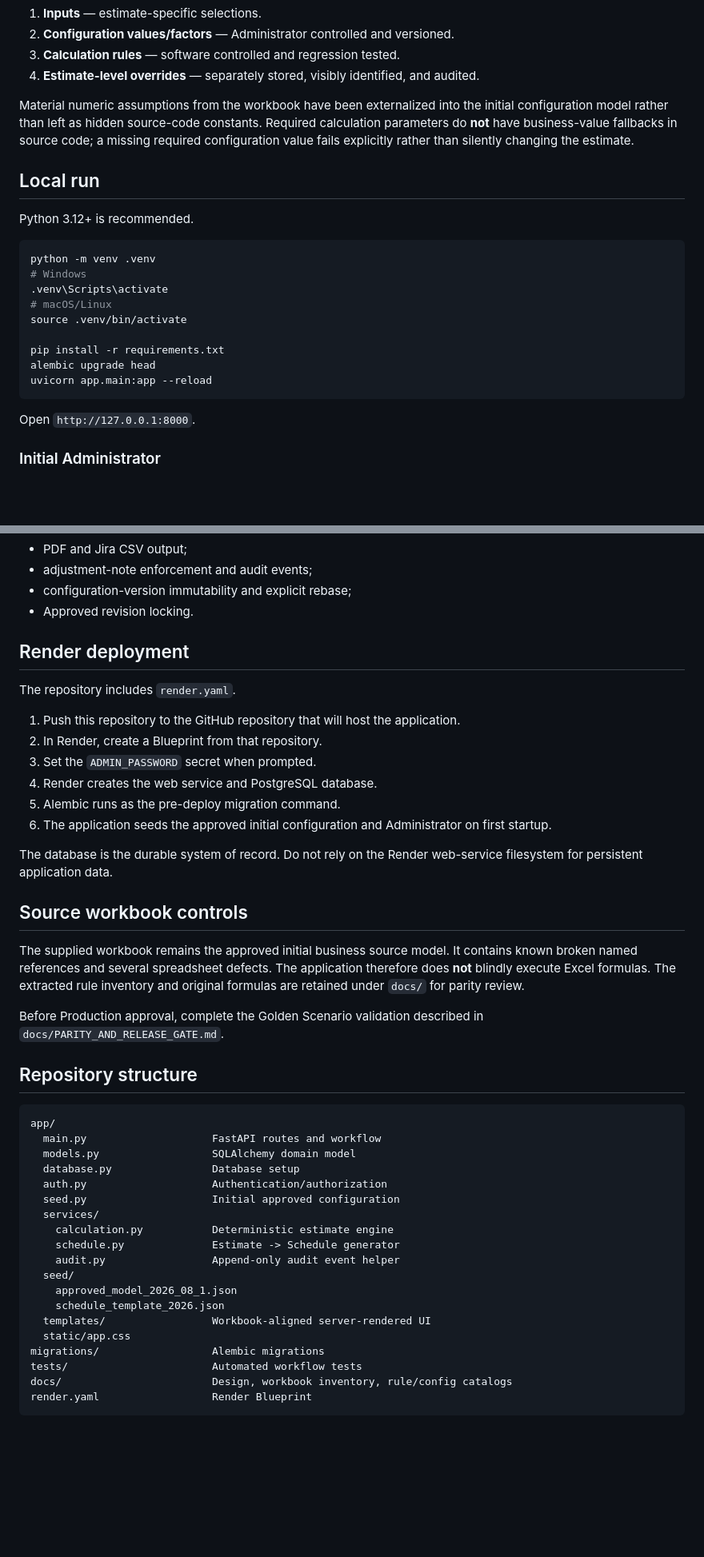
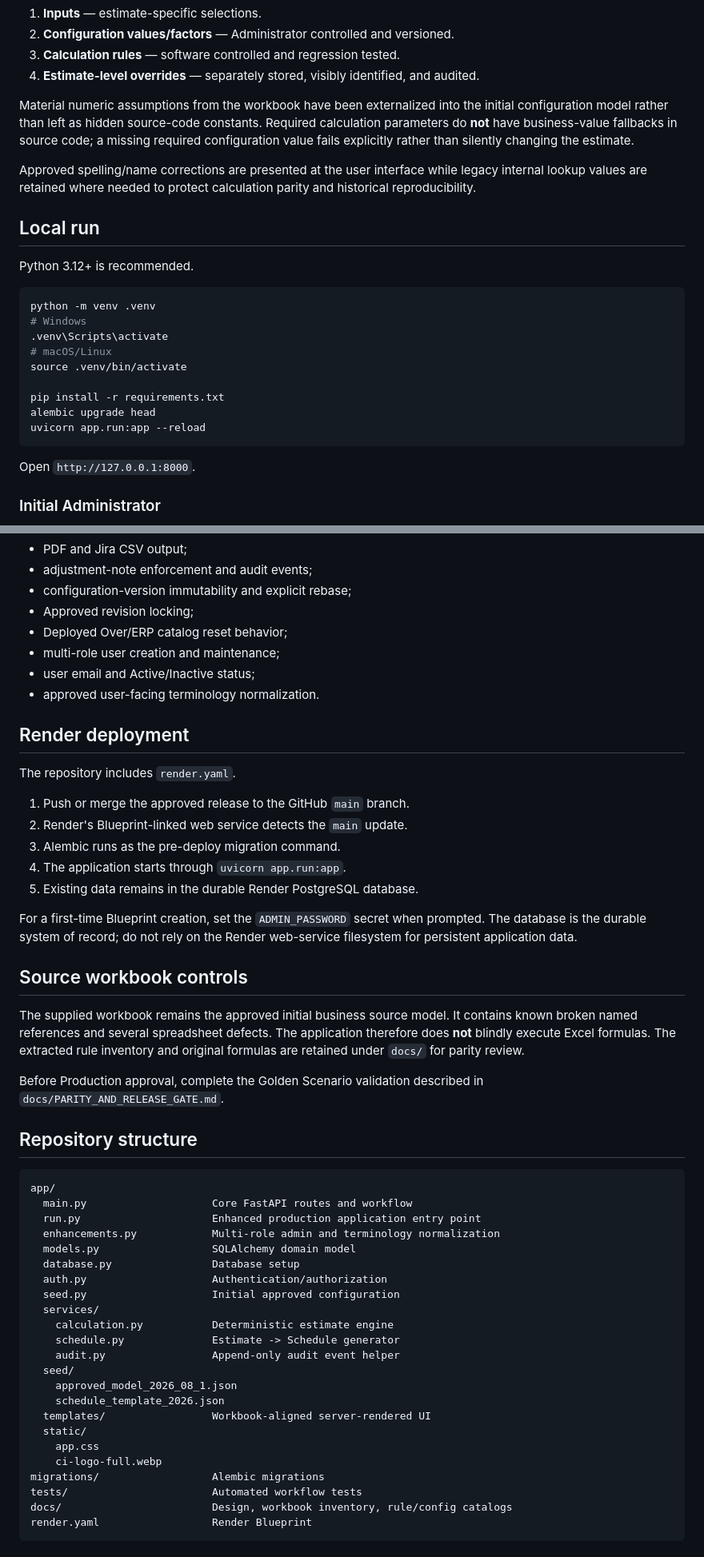
Before and after one commit to campbellhatchard/mep-estimate-app, a Markdown page: README.md, 2 parts joined by grey strips. Shown at 80% size. GitHub-like rendering; blank space fills up the shorter version.

Commit message:
Document v0.2.0 behavior and enhanced entry point

````diff
--- a/README.md
+++ b/README.md
@@ -37,6 +41,8 @@ The application separates:
 Material numeric assumptions from the workbook have been externalized into the initial configuration model rather than left as hidden source-code constants.
 Required calculation parameters do **not** have business-value fallbacks in source code; a missing required configuration value fails explicitly rather than silently changing the estimate.
 
+Approved spelling/name corrections are presented at the user interface while legacy internal lookup values are retained where needed to protect calculation parity and historical reproducibility.
+
 ## Local run
 
 Python 3.12+ is recommended.
@@ -50,7 +56,7 @@ source .venv/bin/activate
 
 pip install -r requirements.txt
 alembic upgrade head
-uvicorn app.main:app --reload
+uvicorn app.run:app --reload
 ```
 
 Open `http://127.0.0.1:8000`.
@@ -92,20 +98,23 @@ The current suite validates:
 - PDF and Jira CSV output;
 - adjustment-note enforcement and audit events;
 - configuration-version immutability and explicit rebase;
-- Approved revision locking.
+- Approved revision locking;
+- Deployed Over/ERP catalog reset behavior;
+- multi-role user creation and maintenance;
+- user email and Active/Inactive status;
+- approved user-facing terminology normalization.
 
 ## Render deployment
 
 The repository includes `render.yaml`.
 
-1. Push this repository to the GitHub repository that will host the application.
-2. In Render, create a Blueprint from that repository.
-3. Set the `ADMIN_PASSWORD` secret when prompted.
-4. Render creates the web service and PostgreSQL database.
-5. Alembic runs as the pre-deploy migration command.
-6. The application seeds the approved initial configuration and Administrator on first startup.
+1. Push or merge the approved release to the GitHub `main` branch.
+2. Render's Blueprint-linked web service detects the `main` update.
+3. Alembic runs as the pre-deploy migration command.
+4. The application starts through `uvicorn app.run:app`.
+5. Existing data remains in the durable Render PostgreSQL database.
 
-The database is the durable system of record. Do not rely on the Render web-service filesystem for persistent application data.
+For a first-time Blueprint creation, set the `ADMIN_PASSWORD` secret when prompted. The database is the durable system of record; do not rely on the Render web-service filesystem for persistent application data.
 
 ## Source workbook controls
 
@@ -117,7 +126,9 @@ Before Production approval, complete the Golden Scenario validation described in
 
 ```text
 app/
-  main.py                    FastAPI routes and workflow
+  main.py                    Core FastAPI routes and workflow
+  run.py                     Enhanced production application entry point
+  enhancements.py            Multi-role admin and terminology normalization
   models.py                  SQLAlchemy domain model
   database.py                Database setup
   auth.py                    Authentication/authorization
@@ -130,7 +141,9 @@ app/
     approved_model_2026_08_1.json
     schedule_template_2026.json
   templates/                 Workbook-aligned server-rendered UI
-  static/app.css
+  static/
+    app.css
+    ci-logo-full.webp
 migrations/                  Alembic migrations
 tests/                       Automated workflow tests
 docs/                        Design, workbook inventory, rule/config catalogs
````
Also changed, not shown: other parts of README.md (+8 -4 lines).
